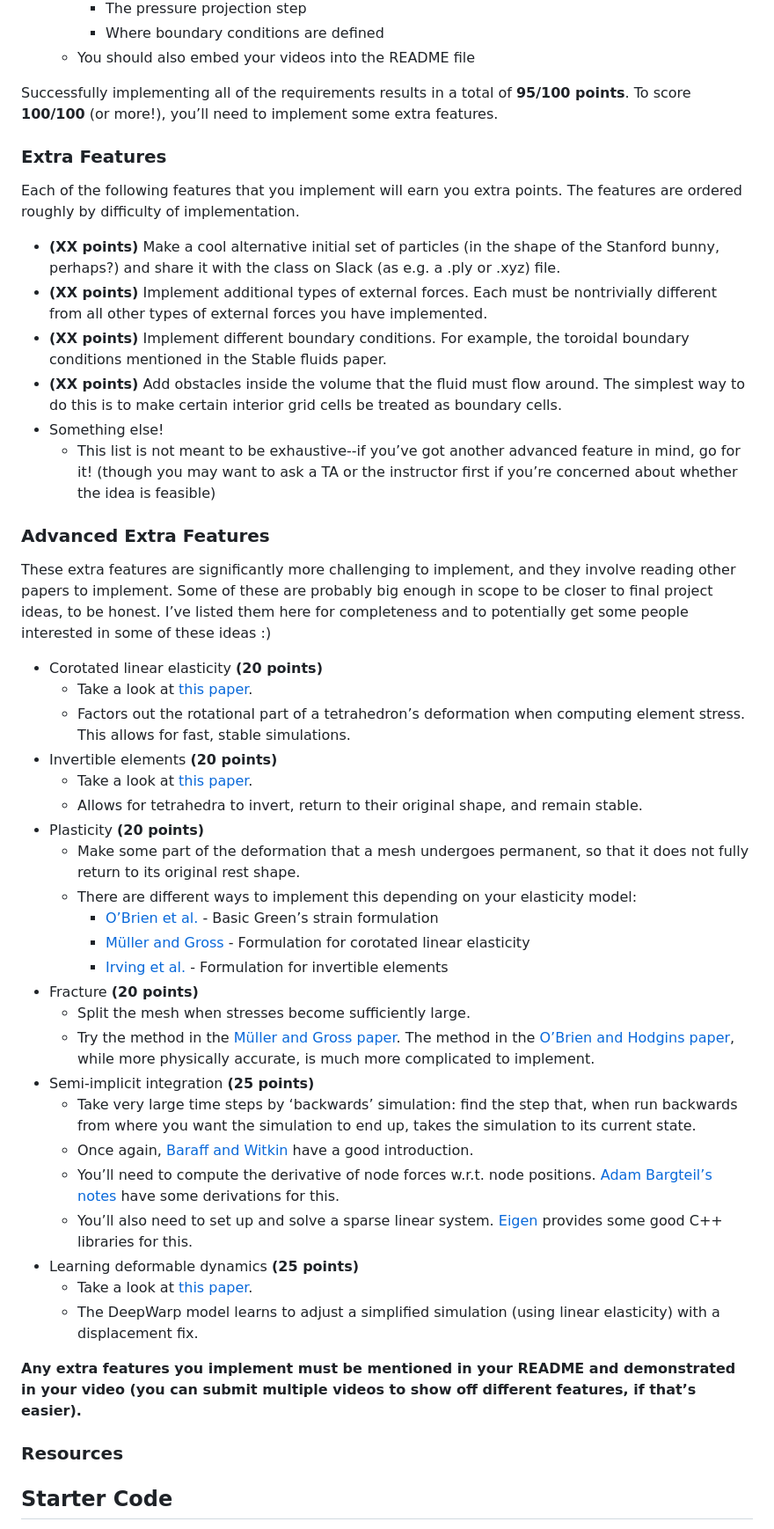
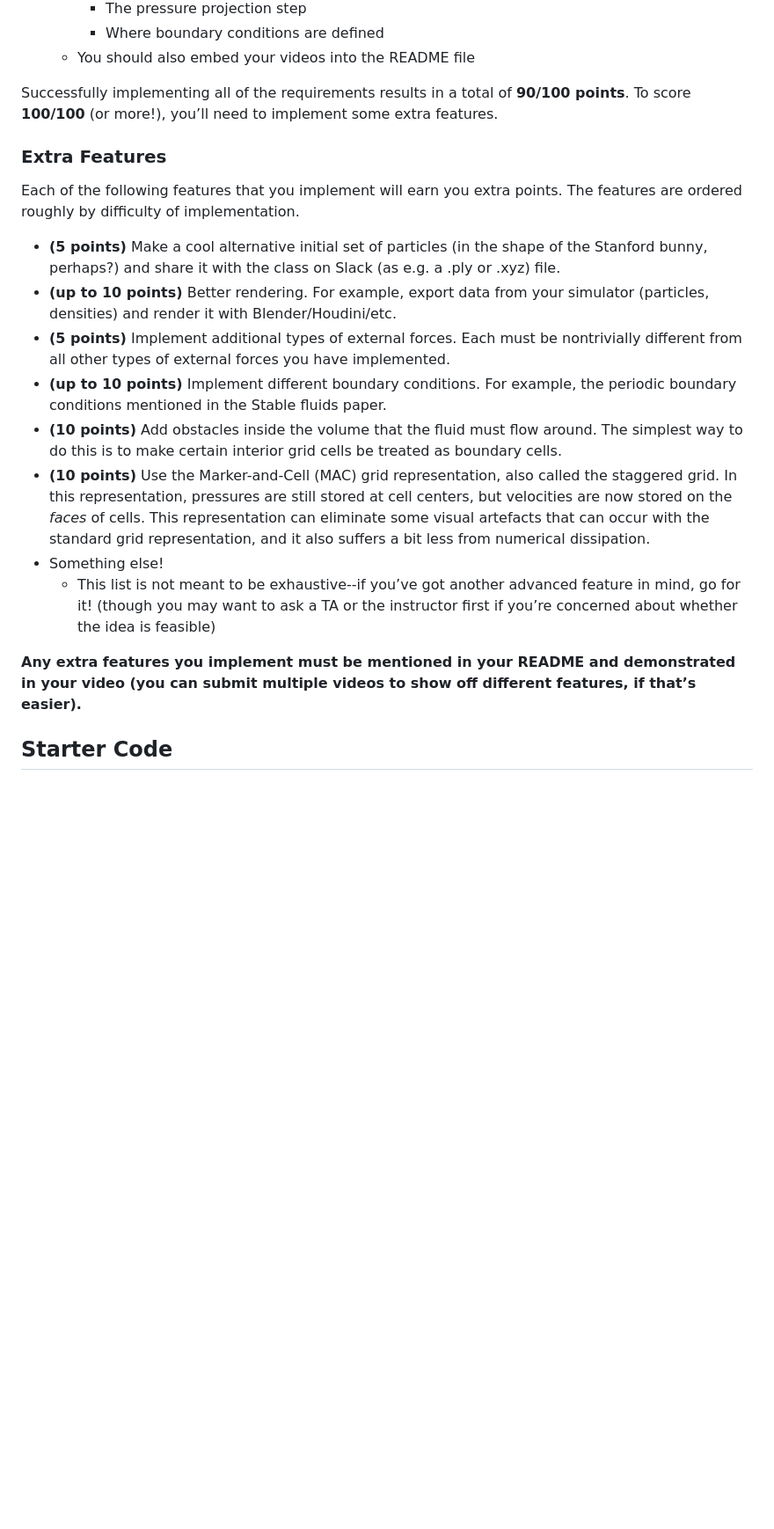
Before and after one commit to brown-cs-224/Fluid-Stencil, a Markdown page: README.md, the part around one of its changes. Shown at 88% size. Rendered like a GitHub page; blank space fills up the shorter version.

Commit message:
Ready for release(?)

```diff
--- a/README.md
+++ b/README.md
@@ -51,52 +50,23 @@ Your simulator must implement at least the following features:
     - Where boundary conditions are defined
   - You should also embed your videos into the README file
 
-Successfully implementing all of the requirements results in a total of **95/100 points**.
+Successfully implementing all of the requirements results in a total of **90/100 points**.
 To score **100/100** (or more!), you’ll need to implement some extra features.
 
 ### Extra Features
 
 Each of the following features that you implement will earn you extra points. The features are ordered roughly by difficulty of implementation.
 
-- **(XX points)** Make a cool alternative initial set of particles (in the shape of the Stanford bunny, perhaps?) and share it with the class on Slack (as e.g. a .ply or .xyz) file.
-- **(XX points)** Implement additional types of external forces. Each must be nontrivially different from all other types of external forces you have implemented.
-- **(XX points)** Implement different boundary conditions. For example, the toroidal boundary conditions mentioned in the Stable fluids paper.
-- **(XX points)** Add obstacles inside the volume that the fluid must flow around. The simplest way to do this is to make certain interior grid cells be treated as boundary cells.
+- **(5 points)** Make a cool alternative initial set of particles (in the shape of the Stanford bunny, perhaps?) and share it with the class on Slack (as e.g. a .ply or .xyz) file.
+- **(up to 10 points)** Better rendering. For example, export data from your simulator (particles, densities) and render it with Blender/Houdini/etc.
+- **(5 points)** Implement additional types of external forces. Each must be nontrivially different from all other types of external forces you have implemented.
+- **(up to 10 points)** Implement different boundary conditions. For example, the periodic boundary conditions mentioned in the Stable fluids paper.
+- **(10 points)** Add obstacles inside the volume that the fluid must flow around. The simplest way to do this is to make certain interior grid cells be treated as boundary cells.
+- **(10 points)** Use the Marker-and-Cell (MAC) grid representation, also called the staggered grid. In this representation, pressures are still stored at cell centers, but velocities are now stored on the *faces* of cells. This representation can eliminate some visual artefacts that can occur with the standard grid representation, and it also suffers a bit less from numerical dissipation.
 - Something else!
   - This list is not meant to be exhaustive--if you’ve got another advanced feature in mind, go for it! (though you may want to ask a TA or the instructor first if you’re concerned about whether the idea is feasible)
 
-### Advanced Extra Features
-
-These extra features are significantly more challenging to implement, and they involve reading other papers to implement. Some of these are probably big enough in scope to be closer to final project ideas, to be honest. I’ve listed them here for completeness and to potentially get some people interested in some of these ideas :)
-
-- Corotated linear elasticity **(20 points)**
-  - Take a look at [this paper](https://matthias-research.github.io/pages/publications/GI2004.pdf).
-  - Factors out the rotational part of a tetrahedron’s deformation when computing element stress. This allows for fast, stable simulations.
-- Invertible elements **(20 points)**
-  - Take a look at [this paper](http://physbam.stanford.edu/~fedkiw/papers/stanford2004-04.pdf).
-  - Allows for tetrahedra to invert, return to their original shape, and remain stable.
-- Plasticity **(20 points)**
-  - Make some part of the deformation that a mesh undergoes permanent, so that it does not fully return to its original rest shape.
-  - There are different ways to implement this depending on your elasticity model:
-    - [O’Brien et al.](http://graphics.berkeley.edu/papers/Obrien-GMA-2002-08/Obrien-GMA-2002-08.pdf) - Basic Green’s strain formulation
-    - [Müller and Gross](https://matthias-research.github.io/pages/publications/GI2004.pdf) - Formulation for corotated linear elasticity
-    - [Irving et al.](http://physbam.stanford.edu/~fedkiw/papers/stanford2004-04.pdf) - Formulation for invertible elements
-- Fracture **(20 points)**
-  - Split the mesh when stresses become sufficiently large.
-  - Try the method in the [Müller and Gross paper](https://matthias-research.github.io/pages/publications/GI2004.pdf). The method in the [O’Brien and Hodgins paper](http://graphics.berkeley.edu/papers/Obrien-GMA-1999-08/Obrien-GMA-1999-08.pdf), while more physically accurate, is much more complicated to implement.
-- Semi-implicit integration **(25 points)**
-  - Take very large time steps by ‘backwards’ simulation: find the step that, when run backwards from where you want the simulation to end up, takes the simulation to its current state.
-  - Once again, [Baraff and Witkin](https://www.cs.cmu.edu/~baraff/sigcourse/) have a good introduction.
-  - You’ll need to compute the derivative of node forces w.r.t. node positions. [Adam Bargteil’s notes](https://cal.cs.umbc.edu/Courses/CS6967-F08/FE-notes.pdf) have some derivations for this.
-  - You’ll also need to set up and solve a sparse linear system. [Eigen](http://eigen.tuxfamily.org/index.php?title=Main_Page) provides some good C++ libraries for this.
-- Learning deformable dynamics **(25 points)**
-  - Take a look at [this paper](https://arxiv.org/pdf/1803.09109.pdf).
-  - The DeepWarp model learns to adjust a simplified simulation (using linear elasticity) with a displacement fix.
-
 **Any extra features you implement must be mentioned in your README and demonstrated in your video (you can submit multiple videos to show off different features, if that’s easier).**
-
-### Resources
-
 
 ## Starter Code
 
```
Also changed, not shown: other parts of README.md (+6 -7 lines).
